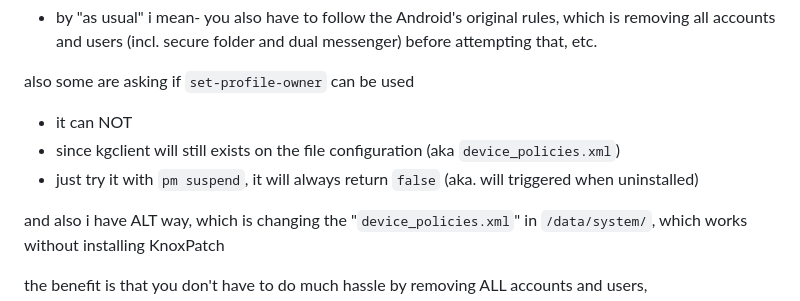
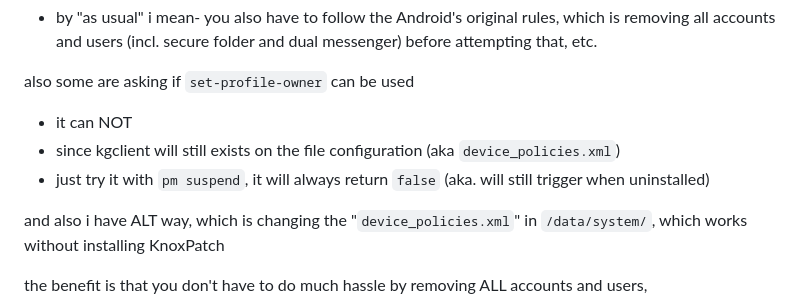
Before and after one commit to Antonomasia3rd/stuff, a Markdown page: tech diary/android (phone)/kgclient Samsung A34.md, the part around the change. Drawn GitHub-style.

```diff
--- a/tech diary/android (phone)/kgclient Samsung A34.md
+++ b/tech diary/android (phone)/kgclient Samsung A34.md
@@ -13,7 +13,7 @@ if you're ROOTED, you can bypass the bootloader detection with KnoxPatch, and th
 also some are asking if `set-profile-owner` can be used
 * it can NOT
 * since kgclient will still exists on the file configuration (aka `device_policies.xml`)
-* just try it with `pm suspend`, it will always return `false` (aka. will triggered when uninstalled)
+* just try it with `pm suspend`, it will always return `false` (aka. will still trigger when uninstalled)
 
 and also i have ALT way, which is changing the "`device_policies.xml`" in `/data/system/`, which works without installing KnoxPatch
 
```
